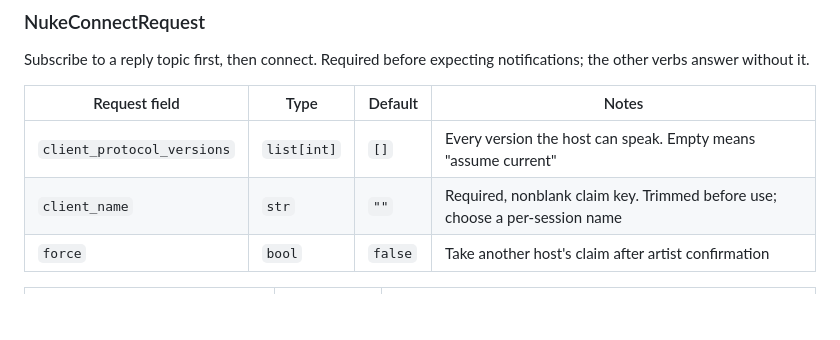
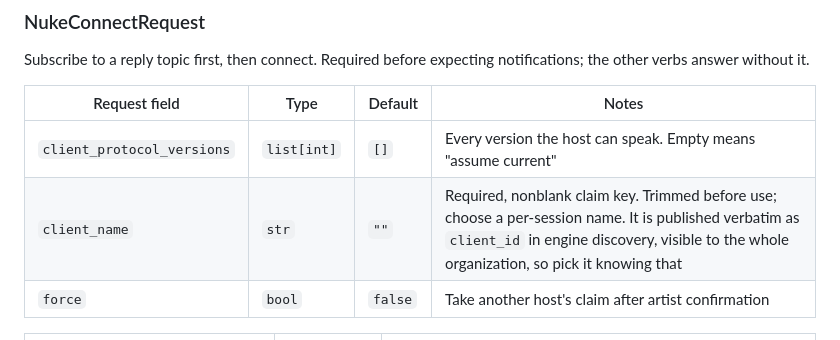
Before and after one commit to griptape-ai/griptape-nodes-library-nuke, a Markdown page: nuke_host_api/INTEGRATION.md, the part around the change. Rendered like a GitHub page; blank space fills up the shorter version.

Commit message:
docs(host-api): say client_name is published in engine discovery
Co-Authored-By: Claude Fable 5.1 <noreply@anthropic.com>

```diff
--- a/nuke_host_api/INTEGRATION.md
+++ b/nuke_host_api/INTEGRATION.md
@@ -349,7 +349,7 @@ other verbs answer without it.
 | Request field | Type | Default | Notes |
 |---|---|---|---|
 | `client_protocol_versions` | `list[int]` | `[]` | Every version the host can speak. Empty means "assume current" |
-| `client_name` | `str` | `""` | Required, nonblank claim key. Trimmed before use; choose a per-session name |
+| `client_name` | `str` | `""` | Required, nonblank claim key. Trimmed before use; choose a per-session name. It is published verbatim as `client_id` in engine discovery, visible to the whole organization, so pick it knowing that |
 | `force` | `bool` | `false` | Take another host's claim after artist confirmation |
 
 | `NukeConnectResultSuccess` field | Type | Notes |
```
